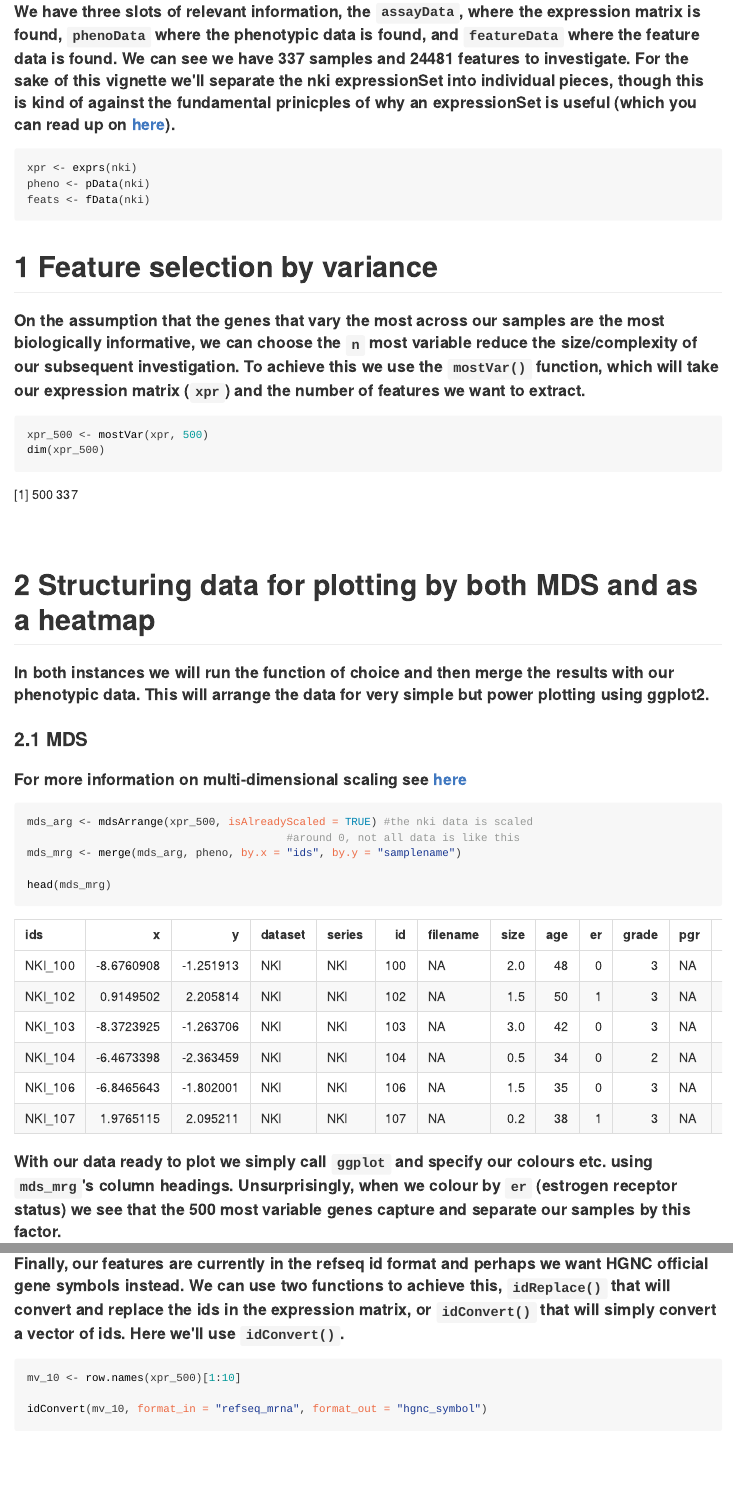
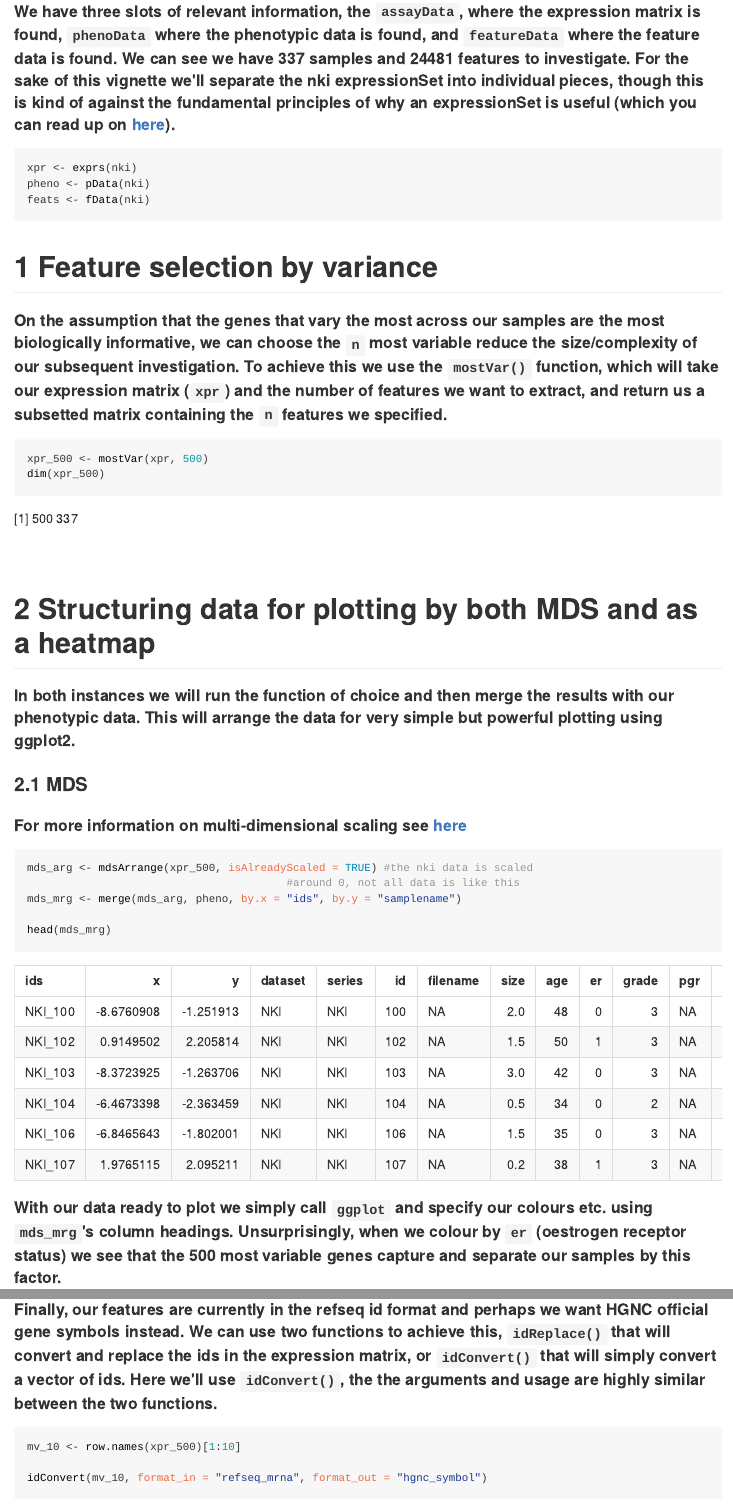
Before and after one commit to abc-igmm/transcripTools, an R Markdown document (vignettes/basic-workflow.Rmd): the page in a window 1100 px wide, from 700 px down, and a second part further down, joined at a grey line. The pictures show the output file vignettes/basic-workflow.html that the author committed with the source, opened offline.

Commit message:
vignette updates

````diff
--- a/vignettes/basic-workflow.Rmd
+++ b/vignettes/basic-workflow.Rmd
@@ -30,7 +30,7 @@ library(Biobase, quietly = TRUE)
 data(nki)
 ```
 
-#### We have three slots of relevant information, the `assayData`, where the expression matrix is found, `phenoData` where the phenotypic data is found, and `featureData` where the feature data is found. We can see we have 337 samples and 24481 features to investigate. For the sake of this vignette we'll separate the nki expressionSet into individual pieces, though this is kind of against the fundamental prinicples of why an expressionSet is useful (which you can read up on [here](http://www.bioconductor.org/packages/3.7/bioc/vignettes/Biobase/inst/doc/ExpressionSetIntroduction.pdf)).
+#### We have three slots of relevant information, the `assayData`, where the expression matrix is found, `phenoData` where the phenotypic data is found, and `featureData` where the feature data is found. We can see we have 337 samples and 24481 features to investigate. For the sake of this vignette we'll separate the nki expressionSet into individual pieces, though this is kind of against the fundamental principles of why an expressionSet is useful (which you can read up on [here](http://www.bioconductor.org/packages/3.7/bioc/vignettes/Biobase/inst/doc/ExpressionSetIntroduction.pdf)).
 
 ```{r}
 xpr <- exprs(nki)
@@ -40,7 +40,7 @@ feats <- fData(nki)
 
 # 1 Feature selection by variance
 
-#### On the assumption that the genes that vary the most across our samples are the most biologically informative, we can choose the `n` most variable reduce the size/complexity of our subsequent investigation. To achieve this we use the `mostVar()` function, which will take our expression matrix (`xpr`) and the number of features we want to extract.
+#### On the assumption that the genes that vary the most across our samples are the most biologically informative, we can choose the `n` most variable reduce the size/complexity of our subsequent investigation. To achieve this we use the `mostVar()` function, which will take our expression matrix (`xpr`) and the number of features we want to extract, and return us a subsetted matrix containing the `n` features we specified.
 
 ```{r}
 xpr_500 <- mostVar(xpr, 500)
@@ -51,7 +51,7 @@ dim(xpr_500)
 
 # 2 Structuring data for plotting by both MDS and as a heatmap
 
-#### In both instances we will run the function of choice and then merge the results with our phenotypic data. This will arrange the data for very simple but power plotting using ggplot2.
+#### In both instances we will run the function of choice and then merge the results with our phenotypic data. This will arrange the data for very simple but powerful plotting using ggplot2.
 
 ### 2.1 MDS
 
@@ -73,7 +73,7 @@ mds_mrg <- merge(mds_arg, pheno, by.x = "ids", by.y = "samplename")
 knitr::kable(head(mds_mrg))
 ```
 
-#### With our data ready to plot we simply call `ggplot` and specify our colours etc. using `mds_mrg`'s column headings. Unsurprisingly, when we colour by `er` (estrogen receptor status) we see that the 500 most variable genes capture and separate our samples by this factor.
+#### With our data ready to plot we simply call `ggplot` and specify our colours etc. using `mds_mrg`'s column headings. Unsurprisingly, when we colour by `er` (oestrogen receptor status) we see that the 500 most variable genes capture and separate our samples by this factor.
 
 ```{r}
 library(ggplot2, quietly = TRUE)
@@ -136,7 +136,7 @@ plot_grid(p_hmap, p_bar, ncol = 1, rel_heights = c(15, 1), align = 'v')
 
 # 3 Feature id conversion for further analysis
 
-#### Finally, our features are currently in the refseq id format and perhaps we want HGNC official gene symbols instead. We can use two functions to achieve this, `idReplace()` that will convert and replace the ids in the expression matrix, or `idConvert()` that will simply convert a vector of ids. Here we'll use `idConvert()`.
+#### Finally, our features are currently in the refseq id format and perhaps we want HGNC official gene symbols instead. We can use two functions to achieve this, `idReplace()` that will convert and replace the ids in the expression matrix, or `idConvert()` that will simply convert a vector of ids. Here we'll use `idConvert()`, the the arguments and usage are highly similar between the two functions.
 
 ```{r, eval = FALSE}
 mv_10 <- row.names(xpr_500)[1:10]
````
Also changed, not shown: vignettes/basic-workflow.html, vignettes/basic-workflow.md, vignettes/basic-workflow.Rmd (4 more changed lines).
